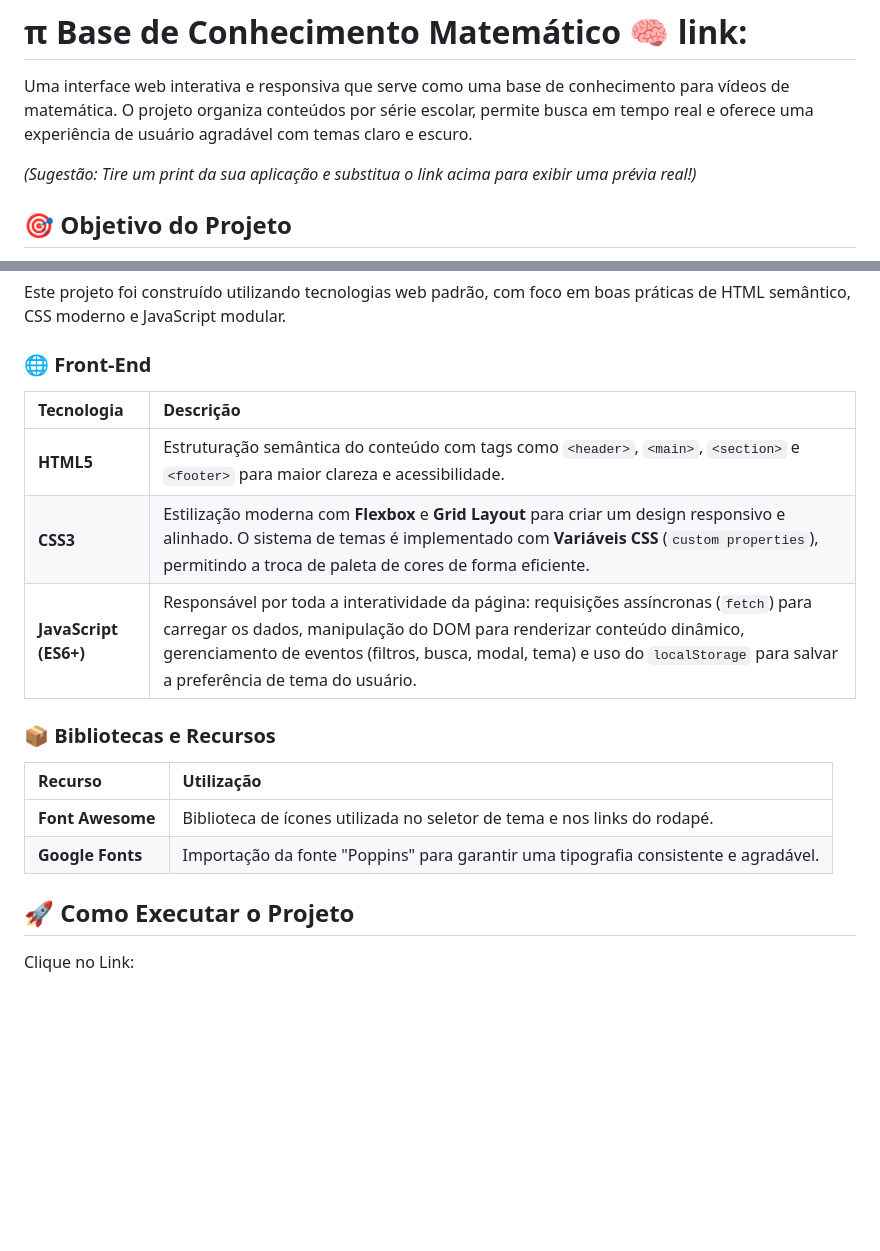
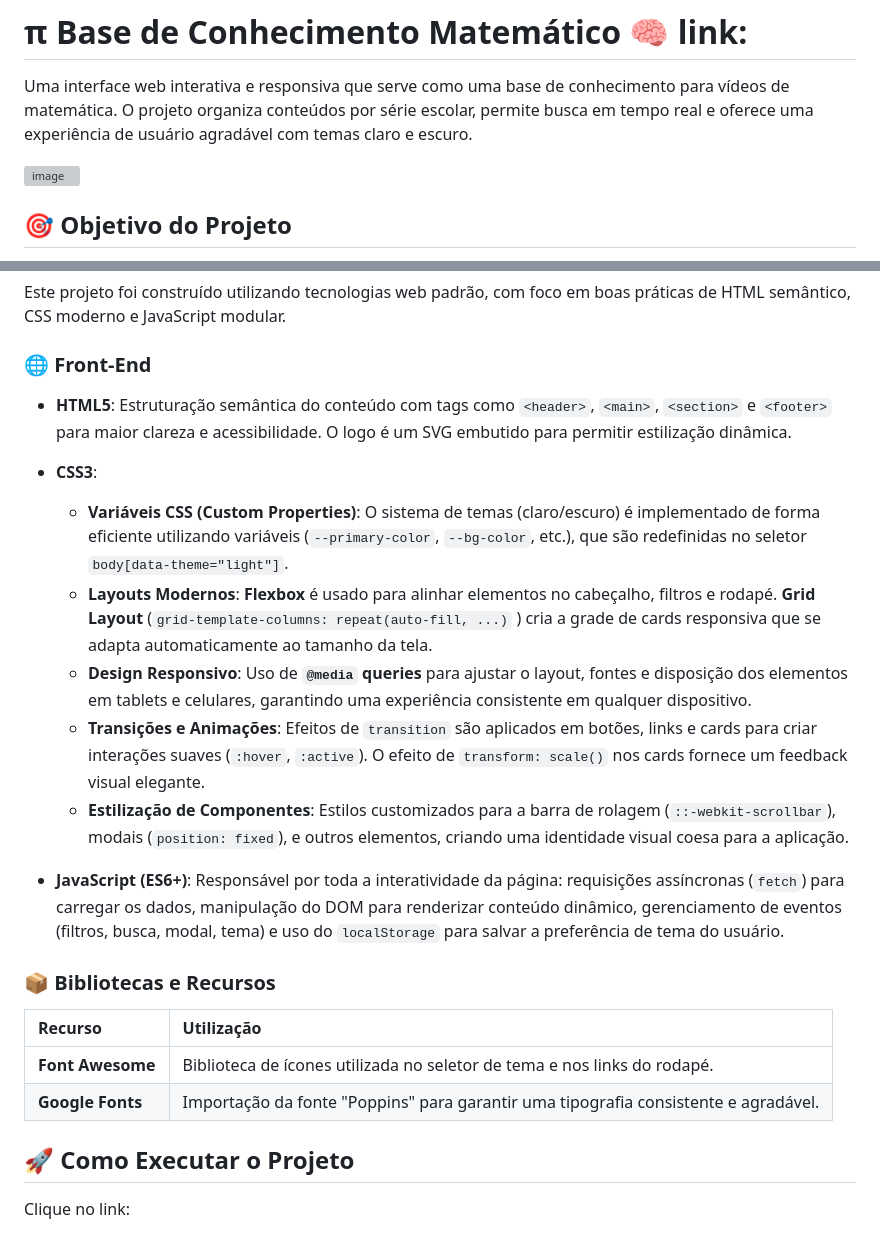
Before and after one commit to alessandroleonello/imersao-dev-10, a Markdown page: README.md, 2 parts joined by grey strips. Rendered like a GitHub page; blank space fills up the shorter version; grey boxes are pictures that could not be loaded.

```diff
--- a/README.md
+++ b/README.md
@@ -2,7 +2,8 @@
 
 Uma interface web interativa e responsiva que serve como uma base de conhecimento para vídeos de matemática. O projeto organiza conteúdos por série escolar, permite busca em tempo real e oferece uma experiência de usuário agradável com temas claro e escuro.
 
-*(Sugestão: Tire um print da sua aplicação e substitua o link acima para exibir uma prévia real!)*
+<img width="1918" height="853" alt="image" src="https://github.com/user-attachments/assets/282ac912-4786-4238-b8c1-b09cec08bf4a" />
+
 
 ## 🎯 Objetivo do Projeto
 
@@ -25,11 +26,16 @@ Este projeto foi construído utilizando tecnologias web padrão, com foco em boa
 
 ### 🌐 Front-End
 
-| Tecnologia | Descrição |
-| :--- | :--- |
-| **HTML5** | Estruturação semântica do conteúdo com tags como `<header>`, `<main>`, `<section>` e `<footer>` para maior clareza e acessibilidade. |
-| **CSS3** | Estilização moderna com **Flexbox** e **Grid Layout** para criar um design responsivo e alinhado. O sistema de temas é implementado com **Variáveis CSS** (`custom properties`), permitindo a troca de paleta de cores de forma eficiente. |
-| **JavaScript (ES6+)** | Responsável por toda a interatividade da página: requisições assíncronas (`fetch`) para carregar os dados, manipulação do DOM para renderizar conteúdo dinâmico, gerenciamento de eventos (filtros, busca, modal, tema) e uso do `localStorage` para salvar a preferência de tema do usuário. |
+*   **HTML5**: Estruturação semântica do conteúdo com tags como `<header>`, `<main>`, `<section>` e `<footer>` para maior clareza e acessibilidade. O logo é um SVG embutido para permitir estilização dinâmica.
+
+*   **CSS3**:
+    *   **Variáveis CSS (Custom Properties)**: O sistema de temas (claro/escuro) é implementado de forma eficiente utilizando variáveis (`--primary-color`, `--bg-color`, etc.), que são redefinidas no seletor `body[data-theme="light"]`.
+    *   **Layouts Modernos**: **Flexbox** é usado para alinhar elementos no cabeçalho, filtros e rodapé. **Grid Layout** (`grid-template-columns: repeat(auto-fill, ...)` ) cria a grade de cards responsiva que se adapta automaticamente ao tamanho da tela.
+    *   **Design Responsivo**: Uso de **`@media` queries** para ajustar o layout, fontes e disposição dos elementos em tablets e celulares, garantindo uma experiência consistente em qualquer dispositivo.
+    *   **Transições e Animações**: Efeitos de `transition` são aplicados em botões, links e cards para criar interações suaves (`:hover`, `:active`). O efeito de `transform: scale()` nos cards fornece um feedback visual elegante.
+    *   **Estilização de Componentes**: Estilos customizados para a barra de rolagem (`::-webkit-scrollbar`), modais (`position: fixed`), e outros elementos, criando uma identidade visual coesa para a aplicação.
+
+*   **JavaScript (ES6+)**: Responsável por toda a interatividade da página: requisições assíncronas (`fetch`) para carregar os dados, manipulação do DOM para renderizar conteúdo dinâmico, gerenciamento de eventos (filtros, busca, modal, tema) e uso do `localStorage` para salvar a preferência de tema do usuário.
 
 ### 📦 Bibliotecas e Recursos
 
@@ -40,4 +46,4 @@ Este projeto foi construído utilizando tecnologias web padrão, com foco em boa
 
 ## 🚀 Como Executar o Projeto
 
-Clique no Link:
+Clique no link:
```
